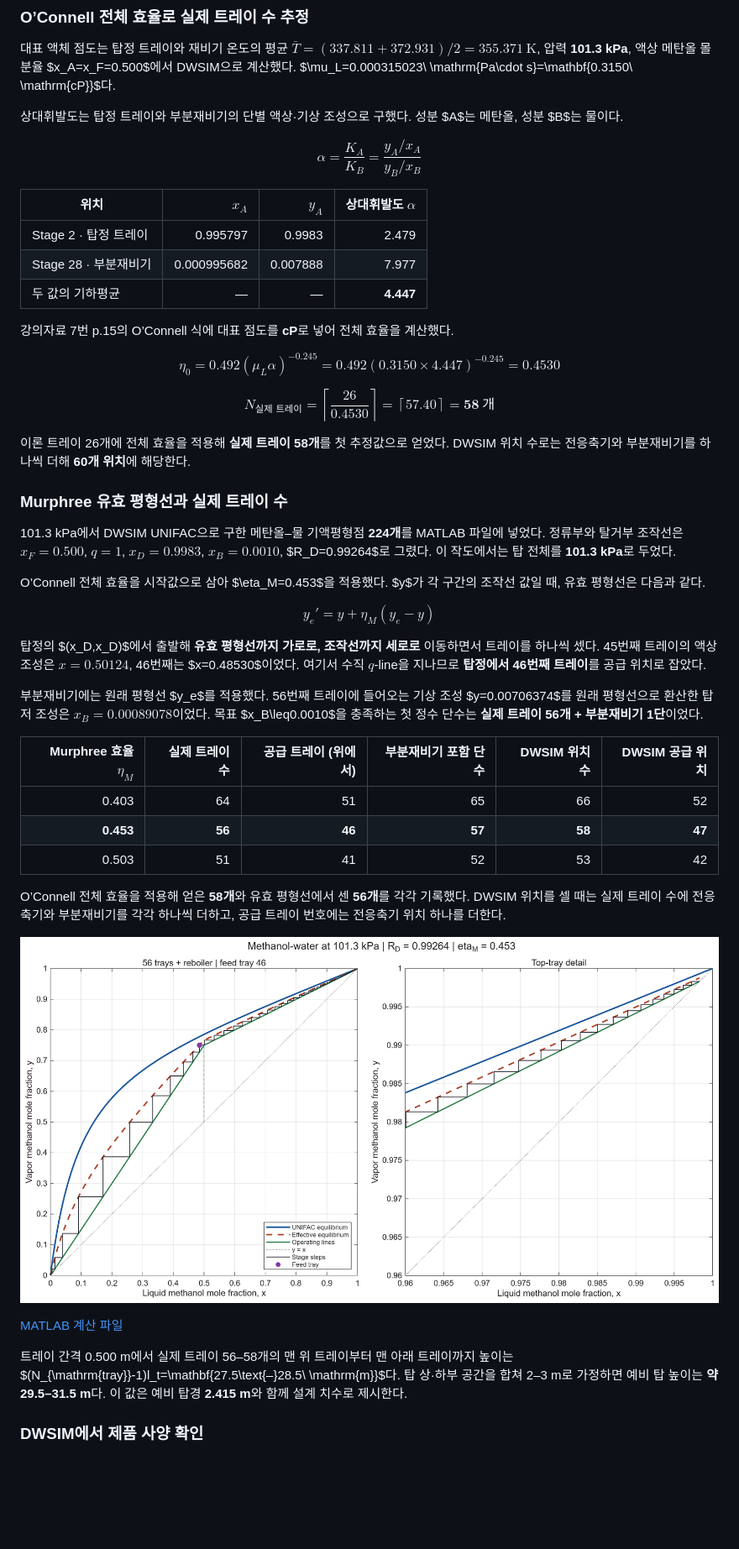
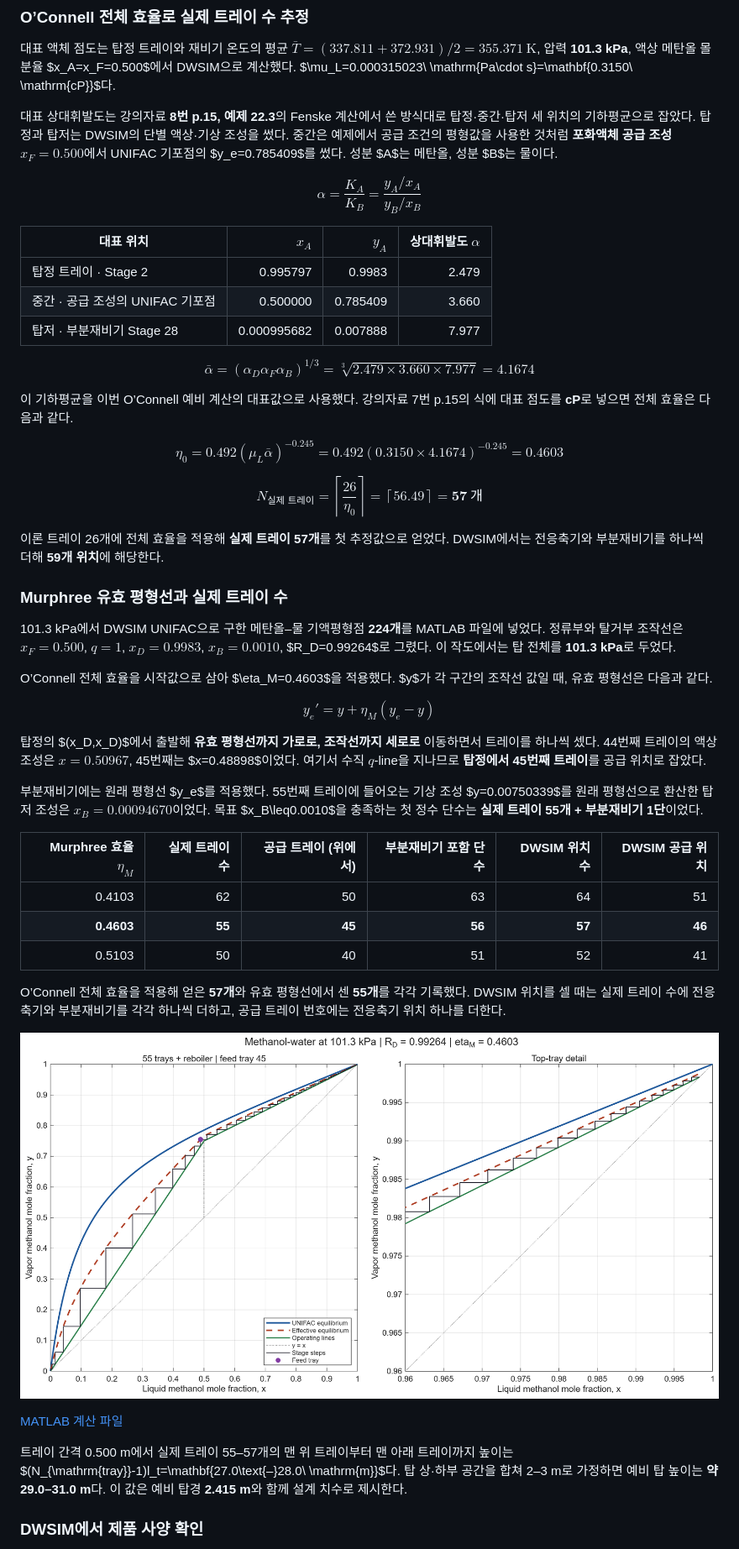
Before and after one commit to NaNha77/Separation-Process-project, a Markdown page: 메탄올_물_프로젝트_박태현.md, the part around one of its changes. Shown at 84% size. Drawn GitHub-style; pictures changed too: murphree_mccabe_thiele.png; blank space fills up the shorter version.

```diff
--- a/메탄올_물_프로젝트_박태현.md
+++ b/메탄올_물_프로젝트_박태현.md
@@ -514,62 +503,65 @@ DWSIM **Properties Profile** 표시값이다. $w_{V,n}$과 $w_{L,n}$은 각각
 
 대표 액체 점도는 탑정 트레이와 재비기 온도의 평균 $\bar{T}=(337.811+372.931)/2=355.371\ \mathrm{K}$, 압력 **101.3 kPa**, 액상 메탄올 몰분율 $x_A=x_F=0.500$에서 DWSIM으로 계산했다. $\mu_L=0.000315023\ \mathrm{Pa\cdot s}=\mathbf{0.3150\ \mathrm{cP}}$다.
 
-상대휘발도는 탑정 트레이와 부분재비기의 단별 액상·기상 조성으로 구했다. 성분 $A$는 메탄올, 성분 $B$는 물이다.
+대표 상대휘발도는 강의자료 **8번 p.15, 예제 22.3**의 Fenske 계산에서 쓴 방식대로 탑정·중간·탑저 세 위치의 기하평균으로 잡았다. 탑정과 탑저는 DWSIM의 단별 액상·기상 조성을 썼다. 중간은 예제에서 공급 조건의 평형값을 사용한 것처럼 **포화액체 공급 조성 $x_F=0.500$**에서 UNIFAC 기포점의 $y_e=0.785409$를 썼다. 성분 $A$는 메탄올, 성분 $B$는 물이다.
 
 $$
 \alpha=\frac{K_A}{K_B}=\frac{y_A/x_A}{y_B/x_B}
 $$
 
-| 위치 | $x_A$ | $y_A$ | 상대휘발도 $\alpha$ |
+| 대표 위치 | $x_A$ | $y_A$ | 상대휘발도 $\alpha$ |
 |---|---:|---:|---:|
-| Stage 2 · 탑정 트레이 | 0.995797 | 0.9983 | 2.479 |
-| Stage 28 · 부분재비기 | 0.000995682 | 0.007888 | 7.977 |
-| 두 값의 기하평균 | — | — | **4.447** |
-
-강의자료 7번 p.15의 O’Connell 식에 대표 점도를 **cP**로 넣어 전체 효율을 계산했다.
+| 탑정 트레이 · Stage 2 | 0.995797 | 0.9983 | 2.479 |
+| 중간 · 공급 조성의 UNIFAC 기포점 | 0.500000 | 0.785409 | 3.660 |
+| 탑저 · 부분재비기 Stage 28 | 0.000995682 | 0.007888 | 7.977 |
 
 $$
-\eta_0=0.492(\mu_L\alpha)^{-0.245}
-=0.492(0.3150\times4.447)^{-0.245}
-=\mathbf{0.4530}
+\bar{\alpha}=\left(\alpha_D\alpha_F\alpha_B\right)^{1/3}
+=\sqrt[3]{2.479\times3.660\times7.977}=\mathbf{4.1674}
+$$
+
+이 기하평균을 이번 O’Connell 예비 계산의 대표값으로 사용했다. 강의자료 7번 p.15의 식에 대표 점도를 **cP**로 넣으면 전체 효율은 다음과 같다.
+
+$$
+\eta_0=0.492(\mu_L\bar{\alpha})^{-0.245}
+=0.492(0.3150\times4.1674)^{-0.245}=\mathbf{0.4603}
 $$
 
 $$
 N_{\text{실제 트레이}}
-=\left\lceil\frac{26}{0.4530}\right\rceil
-=\left\lceil57.40\right\rceil
-=\mathbf{58\ \text{개}}
+=\left\lceil\frac{26}{\eta_0}\right\rceil
+=\left\lceil56.49\right\rceil=\mathbf{57\ \text{개}}
 $$
 
-이론 트레이 26개에 전체 효율을 적용해 **실제 트레이 58개**를 첫 추정값으로 얻었다. DWSIM 위치 수로는 전응축기와 부분재비기를 하나씩 더해 **60개 위치**에 해당한다.
+이론 트레이 26개에 전체 효율을 적용해 **실제 트레이 57개**를 첫 추정값으로 얻었다. DWSIM에서는 전응축기와 부분재비기를 하나씩 더해 **59개 위치**에 해당한다.
 
 ### Murphree 유효 평형선과 실제 트레이 수
 
 101.3 kPa에서 DWSIM UNIFAC으로 구한 메탄올–물 기액평형점 **224개**를 MATLAB 파일에 넣었다. 정류부와 탈거부 조작선은 $x_F=0.500$, $q=1$, $x_D=0.9983$, $x_B=0.0010$, $R_D=0.99264$로 그렸다. 이 작도에서는 탑 전체를 **101.3 kPa**로 두었다.
 
-O’Connell 전체 효율을 시작값으로 삼아 $\eta_M=0.453$을 적용했다. $y$가 각 구간의 조작선 값일 때, 유효 평형선은 다음과 같다.
+O’Connell 전체 효율을 시작값으로 삼아 $\eta_M=0.4603$을 적용했다. $y$가 각 구간의 조작선 값일 때, 유효 평형선은 다음과 같다.
 
 $$
 y_e'=y+\eta_M(y_e-y)
 $$
 
-탑정의 $(x_D,x_D)$에서 출발해 **유효 평형선까지 가로로, 조작선까지 세로로** 이동하면서 트레이를 하나씩 셌다. 45번째 트레이의 액상 조성은 $x=0.50124$, 46번째는 $x=0.48530$이었다. 여기서 수직 $q$-line을 지나므로 **탑정에서 46번째 트레이**를 공급 위치로 잡았다.
+탑정의 $(x_D,x_D)$에서 출발해 **유효 평형선까지 가로로, 조작선까지 세로로** 이동하면서 트레이를 하나씩 셌다. 44번째 트레이의 액상 조성은 $x=0.50967$, 45번째는 $x=0.48898$이었다. 여기서 수직 $q$-line을 지나므로 **탑정에서 45번째 트레이**를 공급 위치로 잡았다.
 
-부분재비기에는 원래 평형선 $y_e$를 적용했다. 56번째 트레이에 들어오는 기상 조성 $y=0.00706374$를 원래 평형선으로 환산한 탑저 조성은 **$x_B=0.00089078$**이었다. 목표 $x_B\leq0.0010$을 충족하는 첫 정수 단수는 **실제 트레이 56개 + 부분재비기 1단**이었다.
+부분재비기에는 원래 평형선 $y_e$를 적용했다. 55번째 트레이에 들어오는 기상 조성 $y=0.00750339$를 원래 평형선으로 환산한 탑저 조성은 **$x_B=0.00094670$**이었다. 목표 $x_B\leq0.0010$을 충족하는 첫 정수 단수는 **실제 트레이 55개 + 부분재비기 1단**이었다.
 
 | Murphree 효율 $\eta_M$ | 실제 트레이 수 | 공급 트레이 (위에서) | 부분재비기 포함 단수 | DWSIM 위치 수 | DWSIM 공급 위치 |
 |---:|---:|---:|---:|---:|---:|
-| 0.403 | 64 | 51 | 65 | 66 | 52 |
-| **0.453** | **56** | **46** | **57** | **58** | **47** |
-| 0.503 | 51 | 41 | 52 | 53 | 42 |
+| 0.4103 | 62 | 50 | 63 | 64 | 51 |
+| **0.4603** | **55** | **45** | **56** | **57** | **46** |
+| 0.5103 | 50 | 40 | 51 | 52 | 41 |
 
-O’Connell 전체 효율을 적용해 얻은 **58개**와 유효 평형선에서 센 **56개**를 각각 기록했다. DWSIM 위치를 셀 때는 실제 트레이 수에 전응축기와 부분재비기를 각각 하나씩 더하고, 공급 트레이 번호에는 전응축기 위치 하나를 더한다.
+O’Connell 전체 효율을 적용해 얻은 **57개**와 유효 평형선에서 센 **55개**를 각각 기록했다. DWSIM 위치를 셀 때는 실제 트레이 수에 전응축기와 부분재비기를 각각 하나씩 더하고, 공급 트레이 번호에는 전응축기 위치 하나를 더한다.
 
 ![Murphree 유효 평형선, 단별 계단과 탑정 확대](murphree_mccabe_thiele.png)
 
 [MATLAB 계산 파일](murphree_mccabe_thiele.m)
 
-트레이 간격 0.500 m에서 실제 트레이 56–58개의 맨 위 트레이부터 맨 아래 트레이까지 높이는 $(N_{\mathrm{tray}}-1)l_t=\mathbf{27.5\text{–}28.5\ \mathrm{m}}$다. 탑 상·하부 공간을 합쳐 2–3 m로 가정하면 예비 탑 높이는 **약 29.5–31.5 m**다. 이 값은 예비 탑경 **2.415 m**와 함께 설계 치수로 제시한다.
+트레이 간격 0.500 m에서 실제 트레이 55–57개의 맨 위 트레이부터 맨 아래 트레이까지 높이는 $(N_{\mathrm{tray}}-1)l_t=\mathbf{27.0\text{–}28.0\ \mathrm{m}}$다. 탑 상·하부 공간을 합쳐 2–3 m로 가정하면 예비 탑 높이는 **약 29.0–31.0 m**다. 이 값은 예비 탑경 **2.415 m**와 함께 설계 치수로 제시한다.
 
 ### DWSIM에서 제품 사양 확인
 
```
Also changed, not shown: other parts of 메탄올_물_프로젝트_박태현.md (+8 -19 lines), 메탄올-물_증류탑_로드맵.md (+4 -4 lines), 1 other file.
